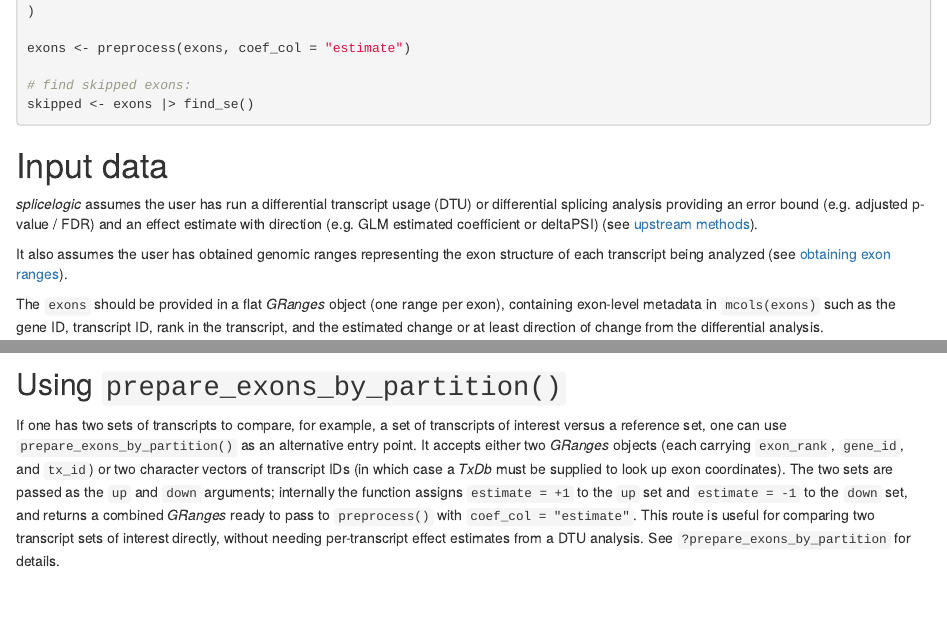
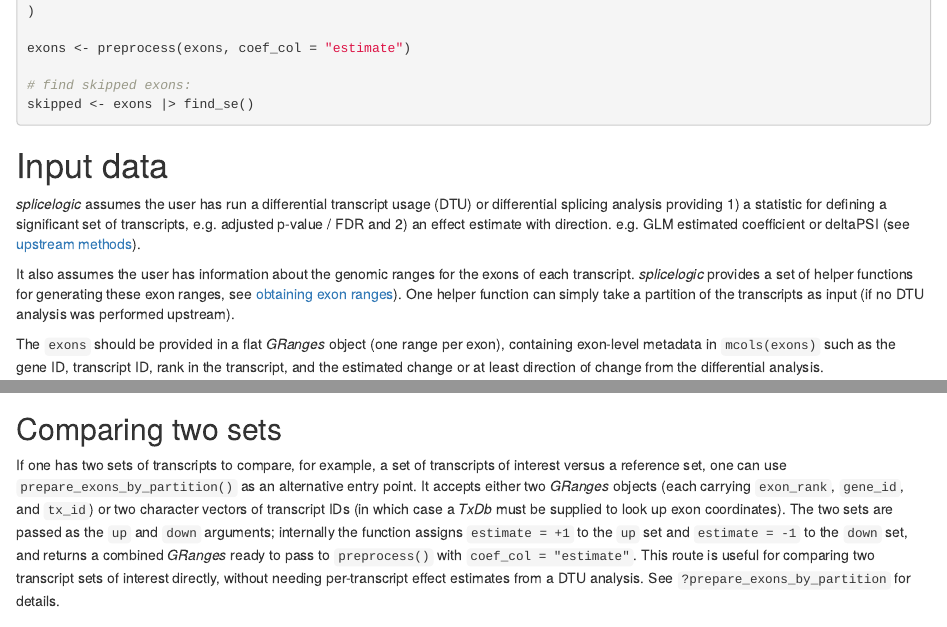
Before and after one commit to thelovelab/splicelogic, an R Markdown document (vignettes/splicelogic.Rmd): the page in a window 1100 px wide, from 1200 px down, and a second part further down, joined at a grey line. Rendered offline with R 4.5, knitr and Pandoc, with nearby package versions; some code elsewhere in the file could not run offline.

Commit message:
some tweaks to the vignette text

````diff
--- a/vignettes/splicelogic.Rmd
+++ b/vignettes/splicelogic.Rmd
@@ -114,14 +115,20 @@ skipped <- exons |> find_se()
 # Input data
 
 *splicelogic* assumes the user has run a differential transcript
-usage (DTU) or differential splicing analysis providing an error
-bound (e.g. adjusted p-value / FDR) and an effect estimate with
-direction (e.g. GLM estimated coefficient or deltaPSI)
+usage (DTU) or differential splicing analysis providing 1)
+a statistic for defining a significant set of transcripts,
+e.g. adjusted p-value / FDR and 2) an effect estimate with
+direction. e.g. GLM estimated coefficient or deltaPSI
 (see [upstream methods](#upstream-methods)).
 
-It also assumes the user has obtained genomic ranges representing
-the exon structure of each transcript being analyzed
-(see [obtaining exon ranges](#obtaining-exon-ranges)).
+It also assumes the user has information about the
+genomic ranges for the exons of each transcript.
+_splicelogic_ provides a set
+of helper functions for generating these exon ranges,
+see [obtaining exon ranges](#obtaining-exon-ranges)).
+One helper function can simply take a partition
+of the transcripts as input (if no DTU analysis was
+performed upstream).
 
 The `exons` should be provided in a flat *GRanges* object (one
 range per exon), containing exon-level metadata in `mcols(exons)`
@@ -497,7 +504,7 @@ human_exons <- human_exons |>
   preprocess(coef_col = "effect_est")
 ```
 
-## Using `prepare_exons_by_partition()`
+## Comparing two sets
 
 If one has two sets of transcripts to compare, for example,
 a set of transcripts of interest versus a reference set, one
````
Also changed, not shown: vignettes/splicelogic.Rmd (1 more changed lines).
